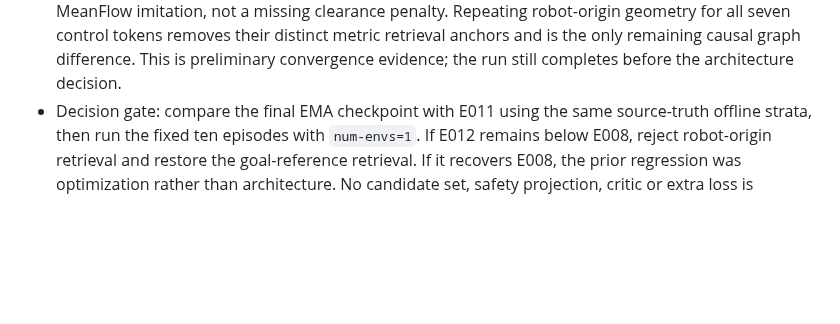
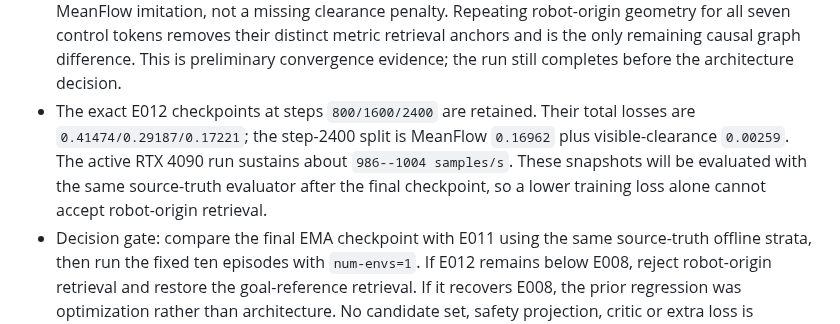
Before and after one commit to linyuxiu130/CurveNav, a Markdown page: EXPERIMENTS.md, the part around the change. Rendered like a GitHub page; blank space fills up the shorter version.

Commit message:
记录 E012 同步快照

```diff
--- a/EXPERIMENTS.md
+++ b/EXPERIMENTS.md
@@ -919,6 +919,12 @@ details belong in `ARCHITECTURE.md`.
   seven control tokens removes their distinct metric retrieval anchors and is
   the only remaining causal graph difference. This is preliminary convergence
   evidence; the run still completes before the architecture decision.
+- The exact E012 checkpoints at steps `800/1600/2400` are retained. Their total
+  losses are `0.41474/0.29187/0.17221`; the step-2400 split is MeanFlow
+  `0.16962` plus visible-clearance `0.00259`. The active RTX 4090 run sustains
+  about `986--1004 samples/s`. These snapshots will be evaluated with the same
+  source-truth evaluator after the final checkpoint, so a lower training loss
+  alone cannot accept robot-origin retrieval.
 - Decision gate: compare the final EMA checkpoint with E011 using the same
   source-truth offline strata, then run the fixed ten episodes with
   `num-envs=1`. If E012 remains below E008, reject robot-origin retrieval and
```
